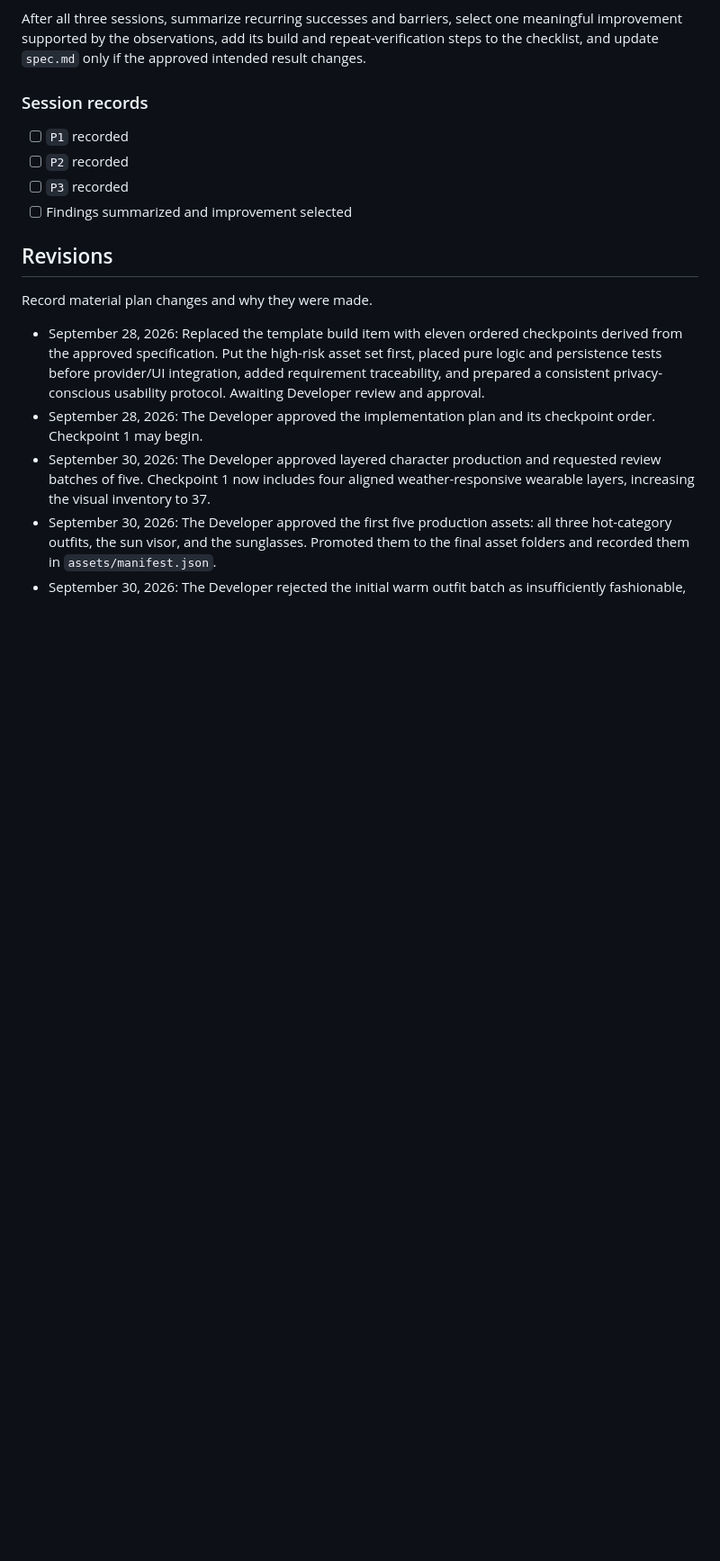
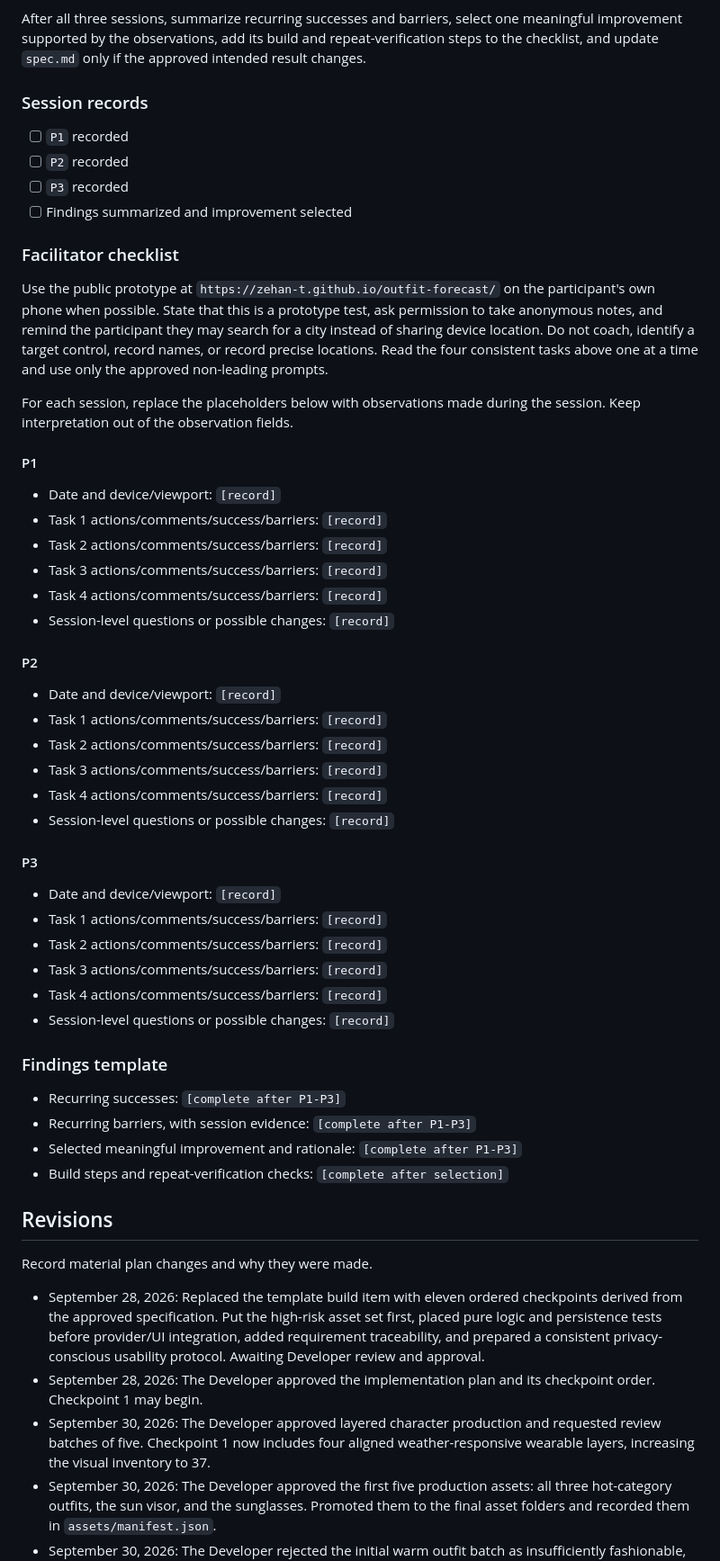
Before and after one commit to zehan-T/outfit-forecast, a Markdown page: plan.md, the part around one of its changes. Shown at 90% size. GitHub-like rendering; blank space fills up the shorter version.

Commit message:
Prepare peer usability test materials

```diff
--- a/plan.md
+++ b/plan.md
@@ -173,6 +173,52 @@ approved intended result changes.
 - [ ] `P2` recorded
 - [ ] `P3` recorded
 - [ ] Findings summarized and improvement selected
+
+### Facilitator checklist
+
+Use the public prototype at `https://zehan-t.github.io/outfit-forecast/` on the
+participant's own phone when possible. State that this is a prototype test, ask
+permission to take anonymous notes, and remind the participant they may search
+for a city instead of sharing device location. Do not coach, identify a target
+control, record names, or record precise locations. Read the four consistent
+tasks above one at a time and use only the approved non-leading prompts.
+
+For each session, replace the placeholders below with observations made during
+the session. Keep interpretation out of the observation fields.
+
+#### P1
+
+- Date and device/viewport: `[record]`
+- Task 1 actions/comments/success/barriers: `[record]`
+- Task 2 actions/comments/success/barriers: `[record]`
+- Task 3 actions/comments/success/barriers: `[record]`
+- Task 4 actions/comments/success/barriers: `[record]`
+- Session-level questions or possible changes: `[record]`
+
+#### P2
+
+- Date and device/viewport: `[record]`
+- Task 1 actions/comments/success/barriers: `[record]`
+- Task 2 actions/comments/success/barriers: `[record]`
+- Task 3 actions/comments/success/barriers: `[record]`
+- Task 4 actions/comments/success/barriers: `[record]`
+- Session-level questions or possible changes: `[record]`
+
+#### P3
+
+- Date and device/viewport: `[record]`
+- Task 1 actions/comments/success/barriers: `[record]`
+- Task 2 actions/comments/success/barriers: `[record]`
+- Task 3 actions/comments/success/barriers: `[record]`
+- Task 4 actions/comments/success/barriers: `[record]`
+- Session-level questions or possible changes: `[record]`
+
+### Findings template
+
+- Recurring successes: `[complete after P1-P3]`
+- Recurring barriers, with session evidence: `[complete after P1-P3]`
+- Selected meaningful improvement and rationale: `[complete after P1-P3]`
+- Build steps and repeat-verification checks: `[complete after selection]`
 
 ## Revisions
 
```
Also changed, not shown: other parts of plan.md (+5 -1 lines).
